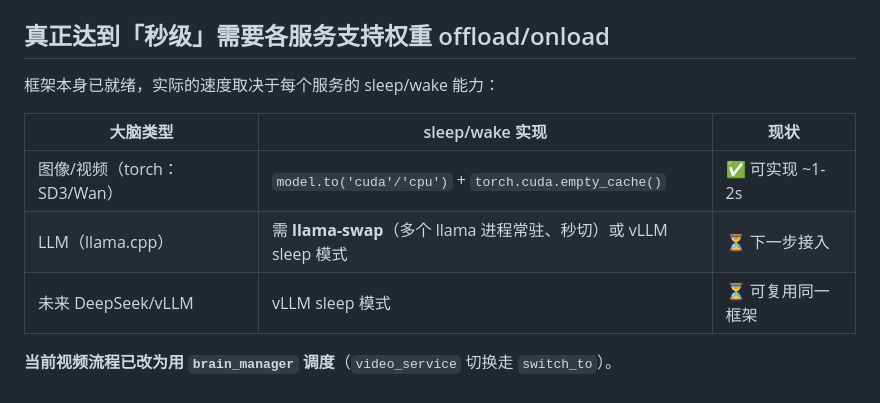
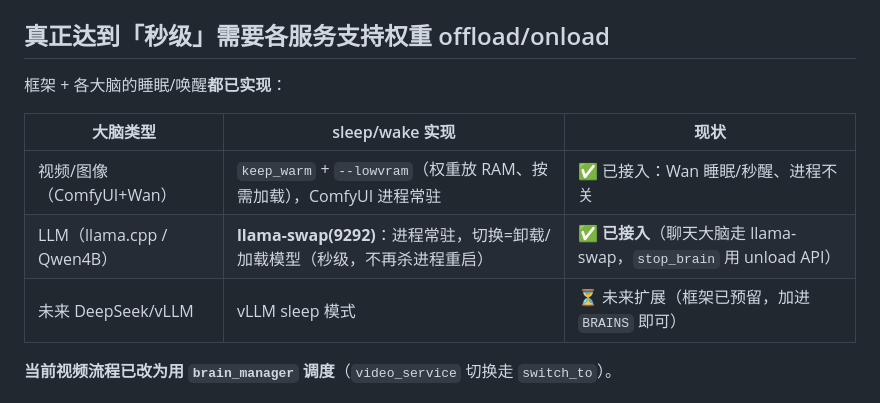
Before and after one commit to jiangchuangege/xiaojiao-harness, a Markdown page: docs/brain-switch.md, the part around the change. Rendered like a GitHub page.

Commit message:
docs: brain-switch.md更新为已实现——llama-swap(LLM秒级)✅已接入,视频keep_warm+lowvram✅已接入,仅未来DeepSeek/vLLM为⏳

```diff
--- a/docs/brain-switch.md
+++ b/docs/brain-switch.md
@@ -54,13 +54,13 @@
 - **新增大脑**：在 `BRAINS` 加一项即可被调度（图像/推理/任意模型都兼容）。
 
 ## 真正达到「秒级」需要各服务支持权重 offload/onload
-框架本身已就绪，实际的速度取决于每个服务的 sleep/wake 能力：
+框架 + 各大脑的睡眠/唤醒**都已实现**：
 
 | 大脑类型 | sleep/wake 实现 | 现状 |
 |---|---|---|
-| 图像/视频（torch：SD3/Wan） | `model.to('cuda'/'cpu')` + `torch.cuda.empty_cache()` | ✅ 可实现 ~1-2s |
-| LLM（llama.cpp） | 需 **llama-swap**（多个 llama 进程常驻、秒切）或 vLLM sleep 模式 | ⏳ 下一步接入 |
-| 未来 DeepSeek/vLLM | vLLM sleep 模式 | ⏳ 可复用同一框架 |
+| 视频/图像（ComfyUI+Wan） | `keep_warm` + `--lowvram`（权重放 RAM、按需加载），ComfyUI 进程常驻 | ✅ 已接入：Wan 睡眠/秒醒、进程不关 |
+| LLM（llama.cpp / Qwen4B） | **llama-swap(9292)**：进程常驻，切换=卸载/加载模型（秒级，不再杀进程重启） | ✅ **已接入**（聊天大脑走 llama-swap，`stop_brain` 用 unload API） |
+| 未来 DeepSeek/vLLM | vLLM sleep 模式 | ⏳ 未来扩展（框架已预留，加进 `BRAINS` 即可） |
 
 **当前视频流程已改为用 `brain_manager` 调度**（`video_service` 切换走 `switch_to`）。
 
```
